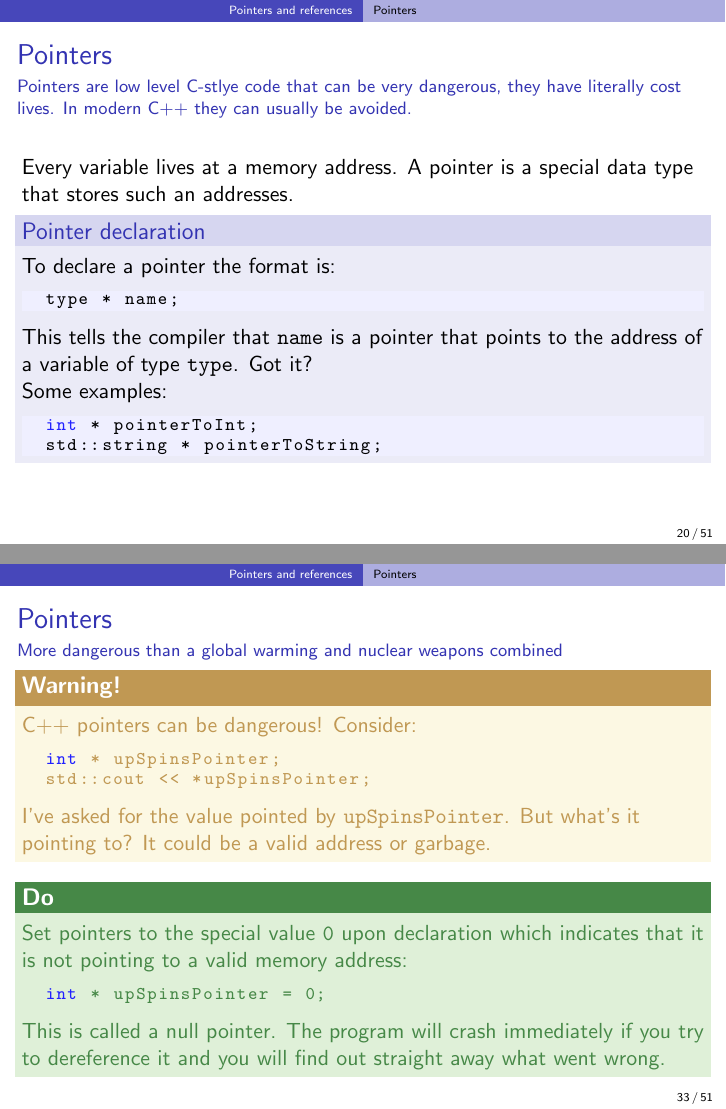
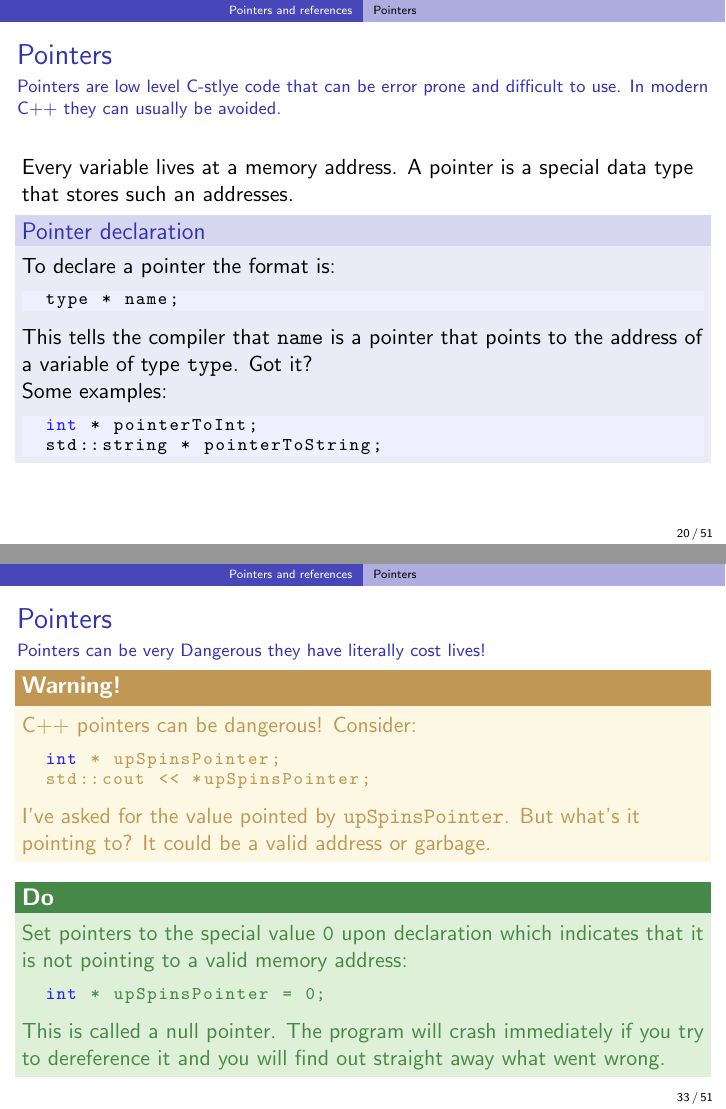
Before and after one commit to ucapsam/Cpp-UCL-Graudate-Programming-Course, LaTeX slides (2_more_data_types.tex): pages 20 and 33 of 51, joined at a grey line. Compiled offline with pdfLaTeX.

Commit message:
Pointer Comment on costing lives

```diff
--- a/2_more_data_types.tex
+++ b/2_more_data_types.tex
@@ -193,7 +193,7 @@ std::cin >> firstName;
 
 \begin{frame}[fragile]
   \frametitle{Pointers}
-  \framesubtitle{Pointers are low level C-stlye code that can be very dangerous, they have literally cost lives. In modern C++ they can usually be avoided.}
+  \framesubtitle{Pointers are low level C-stlye code that can be error prone and difficult to use. In modern C++ they can usually be avoided.}
   Every variable lives at a memory address.  A pointer is a special data type that stores such an addresses.
   \begin{block}{Pointer declaration}
   To declare a pointer the format is:
@@ -278,7 +278,7 @@ std::cin >> firstName;
 
 \begin{frame}[fragile]
   \frametitle{Pointers}
-  \framesubtitle{More dangerous than a global warming and nuclear weapons combined}
+  \framesubtitle{Pointers can be very Dangerous they have literally cost lives!}
   \begin{warnblocke}
     C++ pointers can be dangerous!  Consider:
     \begin{lstlisting}
```
